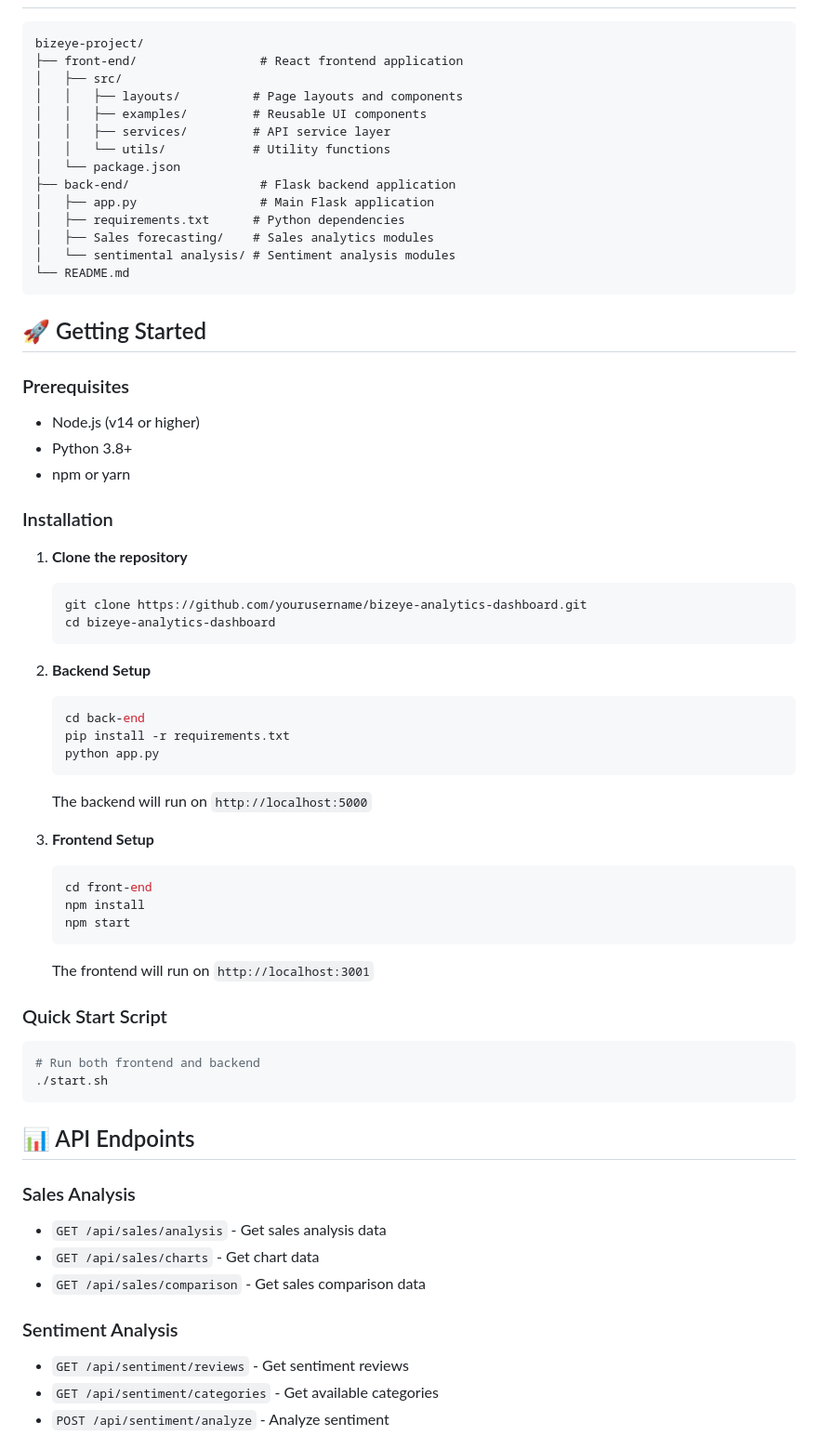
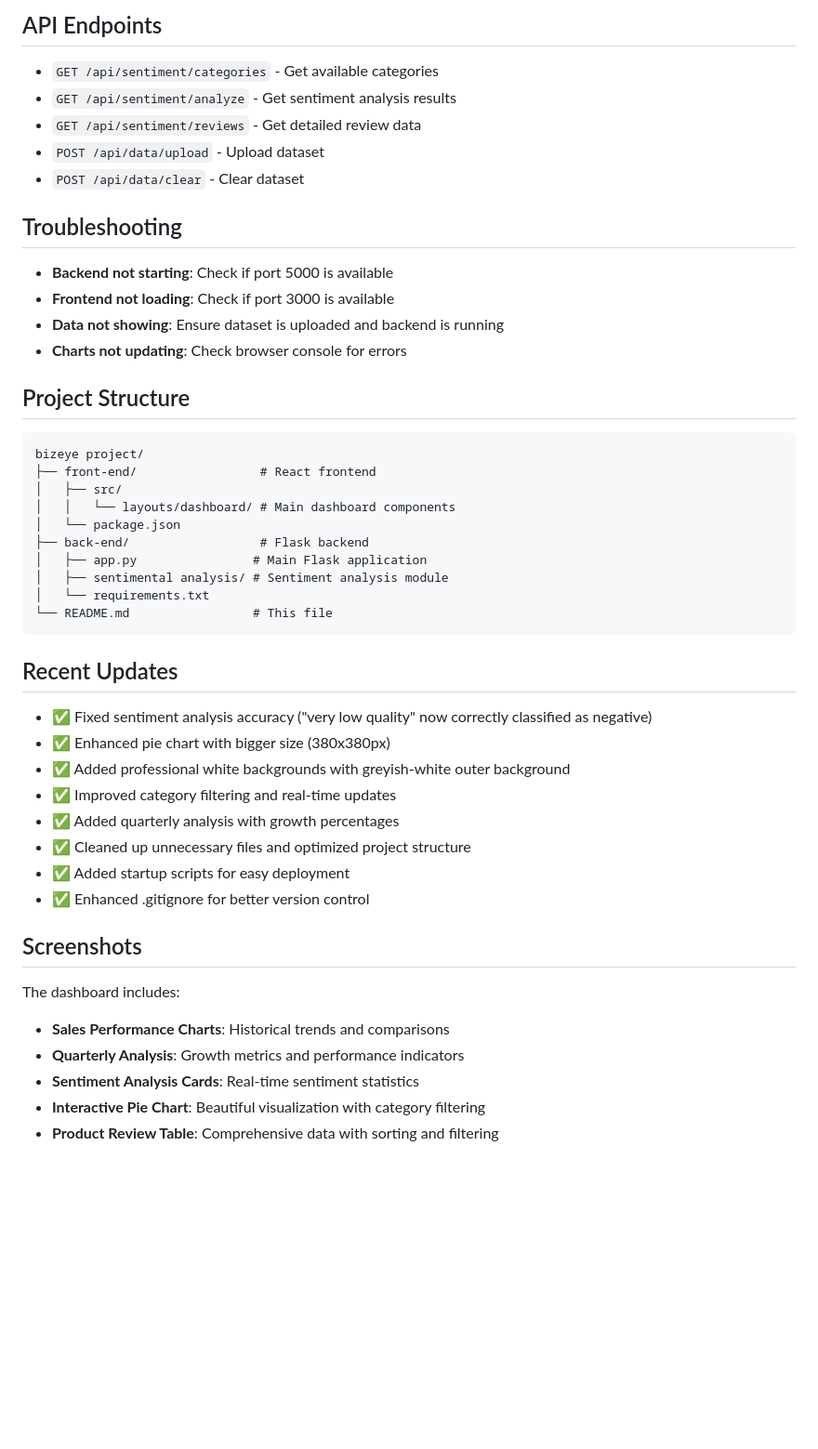
Before and after one commit to pxvxn-s/Bizeye_analytics_dashboard_v0.2.0, a Markdown page: README.md, the part around one of its changes. Shown at 93% size. Rendered like a GitHub page; blank space fills up the shorter version.

````diff
--- a/README.md
+++ b/README.md
@@ -42,67 +69,50 @@ A comprehensive business analytics dashboard built with React and Flask, featuri
+## API Endpoints
+
+- `GET /api/sentiment/categories` - Get available categories
+- `GET /api/sentiment/analyze` - Get sentiment analysis results
+- `GET /api/sentiment/reviews` - Get detailed review data
+- `POST /api/data/upload` - Upload dataset
+- `POST /api/data/clear` - Clear dataset
+
+## Troubleshooting
+
+- **Backend not starting**: Check if port 5000 is available
+- **Frontend not loading**: Check if port 3000 is available
+- **Data not showing**: Ensure dataset is uploaded and backend is running
+- **Charts not updating**: Check browser console for errors
+
+## Project Structure
 
 ```
-bizeye-project/
-├── front-end/                 # React frontend application
+bizeye project/
+├── front-end/                 # React frontend
 │   ├── src/
-│   │   ├── layouts/          # Page layouts and components
-│   │   ├── examples/         # Reusable UI components
-│   │   ├── services/         # API service layer
-│   │   └── utils/            # Utility functions
+│   │   └── layouts/dashboard/ # Main dashboard components
 │   └── package.json
-├── back-end/                  # Flask backend application
-│   ├── app.py                 # Main Flask application
-│   ├── requirements.txt      # Python dependencies
-│   ├── Sales forecasting/    # Sales analytics modules
-│   └── sentimental analysis/ # Sentiment analysis modules
-└── README.md
+├── back-end/                  # Flask backend
+│   ├── app.py                # Main Flask application
+│   ├── sentimental analysis/ # Sentiment analysis module
+│   └── requirements.txt
+└── README.md                 # This file
 ```
 
-## 🚀 Getting Started
+## Recent Updates
 
-### Prerequisites
-- Node.js (v14 or higher)
-- Python 3.8+
-- npm or yarn
+- ✅ Fixed sentiment analysis accuracy ("very low quality" now correctly classified as negative)
+- ✅ Enhanced pie chart with bigger size (380x380px)
+- ✅ Added professional white backgrounds with greyish-white outer background
+- ✅ Improved category filtering and real-time updates
+- ✅ Added quarterly analysis with growth percentages
+- ✅ Cleaned up unnecessary files and optimized project structure
+- ✅ Added startup scripts for easy deployment
+- ✅ Enhanced .gitignore for better version control
 
-### Installation
+## Screenshots
 
-1. **Clone the repository**
-   ```bash
-   git clone https://github.com/yourusername/bizeye-analytics-dashboard.git
-   cd bizeye-analytics-dashboard
-   ```
+The dashboard includes:
+- **Sales Performance Charts**: Historical trends and comparisons
+- **Quarterly Analysis**: Growth metrics and performance indicators
+- **Sentiment Analysis Cards**: Real-time sentiment statistics
+- **Interactive Pie Chart**: Beautiful visualization with category filtering
+- **Product Review Table**: Comprehensive data with sorting and filtering
 
-2. **Backend Setup**
-   ```bash
-   cd back-end
-   pip install -r requirements.txt
-   python app.py
-   ```
-   The backend will run on `http://localhost:5000`
-
-3. **Frontend Setup**
-   ```bash
-   cd front-end
-   npm install
-   npm start
-   ```
-   The frontend will run on `http://localhost:3001`
-
-### Quick Start Script
-```bash
-# Run both frontend and backend
-./start.sh
-```
-
-## 📊 API Endpoints
-
-### Sales Analysis
-- `GET /api/sales/analysis` - Get sales analysis data
-- `GET /api/sales/charts` - Get chart data
-- `GET /api/sales/comparison` - Get sales comparison data
-
-### Sentiment Analysis
-- `GET /api/sentiment/reviews` - Get sentiment reviews
-- `GET /api/sentiment/categories` - Get available categories
-- `POST /api/sentiment/analyze` - Analyze sentiment
-
````
Also changed, not shown: other parts of README.md (+69 -94 lines).
